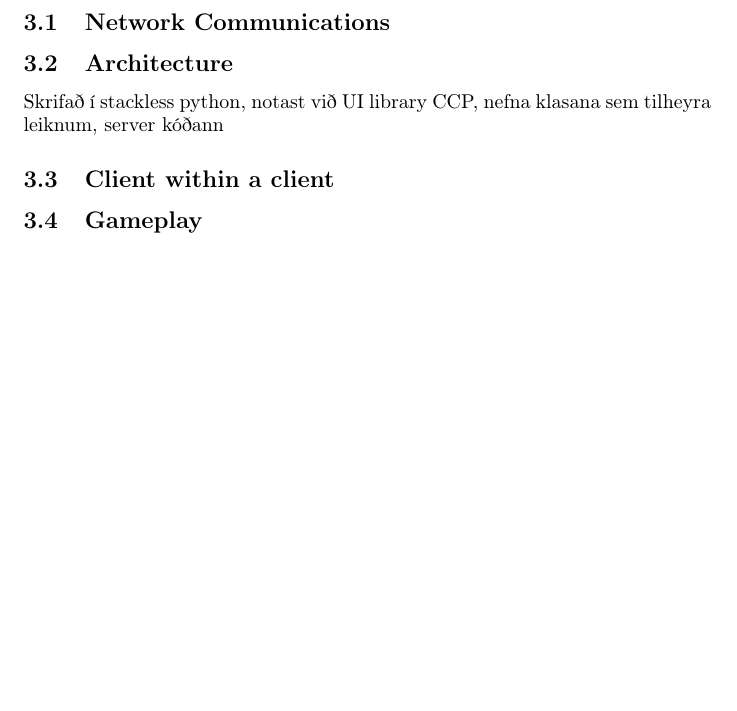
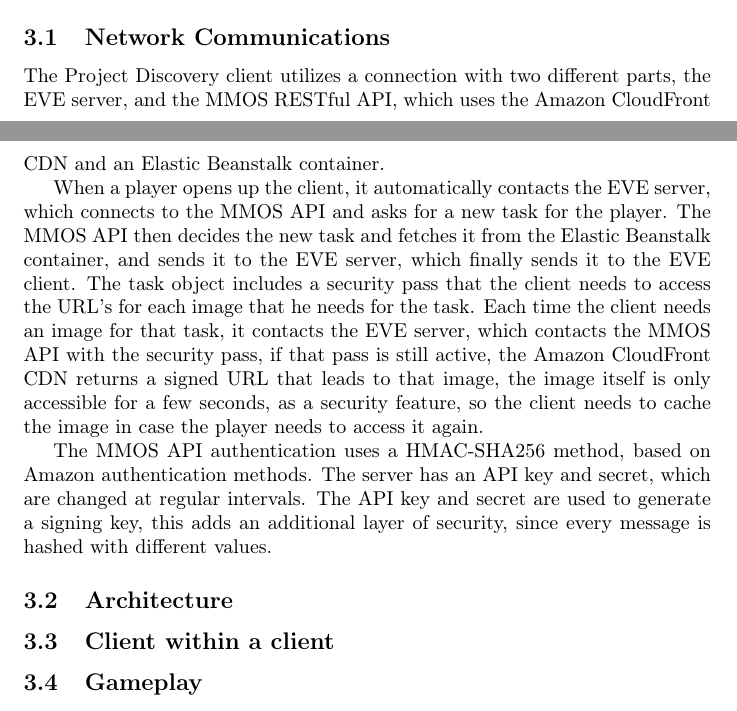
Before and after one commit to johannbjarka/final-project-reports, a LaTeX document (Final Report/main.tex, which reads Final Report/sections/projectdiscovery.tex): part of page 6 of 14 before the commit and two parts of pages 5 and 6 of 14 after it, the two joined at a grey line, cut so that both start at the same text, the shorter picture padded with empty space. Compiled offline with pdfLaTeX.

Commit message:
Network communication draft

```diff
--- a/Final Report/sections/projectdiscovery.tex
+++ b/Final Report/sections/projectdiscovery.tex
@@ -3,11 +3,15 @@
 	In this section we discuss the game itself. We explain how it communicates with MMOS' API, the code architecture of the game client and how it fits into the EVE Online client. We also go over how the gameplay works and lastly consider the website we built to go along with the game's launch.
 
 \subsection{Network Communications}
-%RESTful API, köllum á hann, hann skilar til baka security pass sem við notum til að sækja upplýsingar um taskið - það inniheldur url á 4 myndir (mism. colors) (bara virkt í smátíma), myndin loadast í client. Leikmaður leysir taskið, submittar lausn. Þá köllum við á API-inn, sendum lausn spilarans, fáum til baka annað hvort result eða community consensus og rewards. Bæta við hvernig unknown task er höndlað þegar lausnin er klár.
+	The Project Discovery client utilizes a connection with two different parts, the EVE server, and the MMOS RESTful API, which uses the Amazon CloudFront CDN and an Elastic Beanstalk container.
+
+	When a player opens up the client, it automatically contacts the EVE server, which connects to the MMOS API and asks for a new task for the player. The MMOS API then decides the new task and fetches it from the Elastic Beanstalk container, and sends it to the EVE server, which finally sends it to the EVE client. The task object includes a security pass that the client needs to access the URL's for each image that he needs for the task. Each time the client needs an image for that task, it contacts the EVE server, which contacts the MMOS API with the security pass, if that pass is still active, the Amazon CloudFront CDN returns a signed URL that leads to that image, the image itself is only accessible for a few seconds, as a security feature, so the client needs to cache the image in case the player needs to access it again.
+
+	The MMOS API authentication uses a HMAC-SHA256 method, based on Amazon authentication methods. The server has an API key and secret, which are changed at regular intervals. The API key and secret are used to generate a signing key, this adds an additional layer of security, since every message is hashed with different values.
 
 \subsection{Architecture}
 
-	Skrifað í stackless python, notast við UI library CCP, nefna klasana sem tilheyra leiknum, server kóðann
+	%Skrifað í stackless python, notast við UI library CCP, nefna klasana sem tilheyra leiknum, server kóðann
 
 \subsection{Client within a client}
 
```
